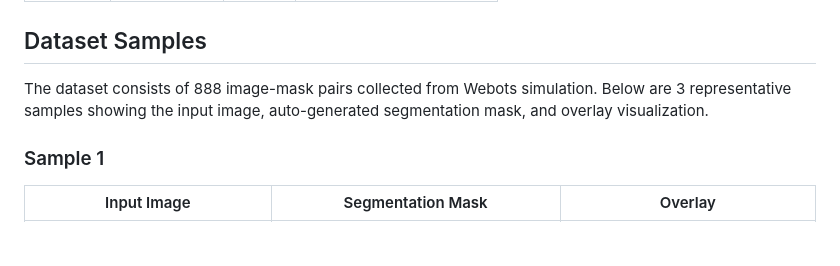
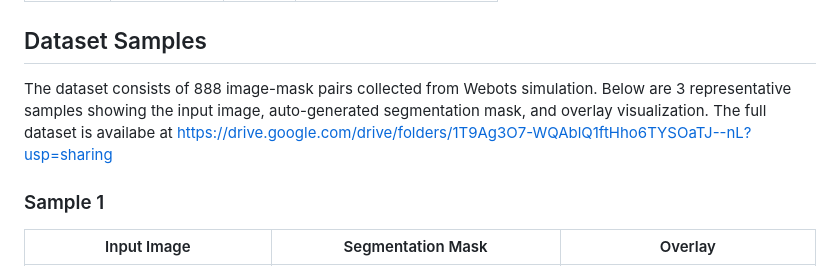
Before and after one commit to dev-prashanna/Image-Segmentation-Naterida, a Markdown page: README.md, the part around the change. Rendered like a GitHub page; blank space fills up the shorter version.

Commit message:
Update README with dataset link
Added link to full dataset in the README.

```diff
--- a/README.md
+++ b/README.md
@@ -21,7 +21,7 @@ This project segments agricultural scenes into **5 terrain classes**:
 
 ## Dataset Samples
 
-The dataset consists of 888 image-mask pairs collected from Webots simulation. Below are 3 representative samples showing the input image, auto-generated segmentation mask, and overlay visualization.
+The dataset consists of 888 image-mask pairs collected from Webots simulation. Below are 3 representative samples showing the input image, auto-generated segmentation mask, and overlay visualization. The full dataset is availabe at https://drive.google.com/drive/folders/1T9Ag3O7-WQAblQ1ftHho6TYSOaTJ--nL?usp=sharing
 
 ### Sample 1
 
```
